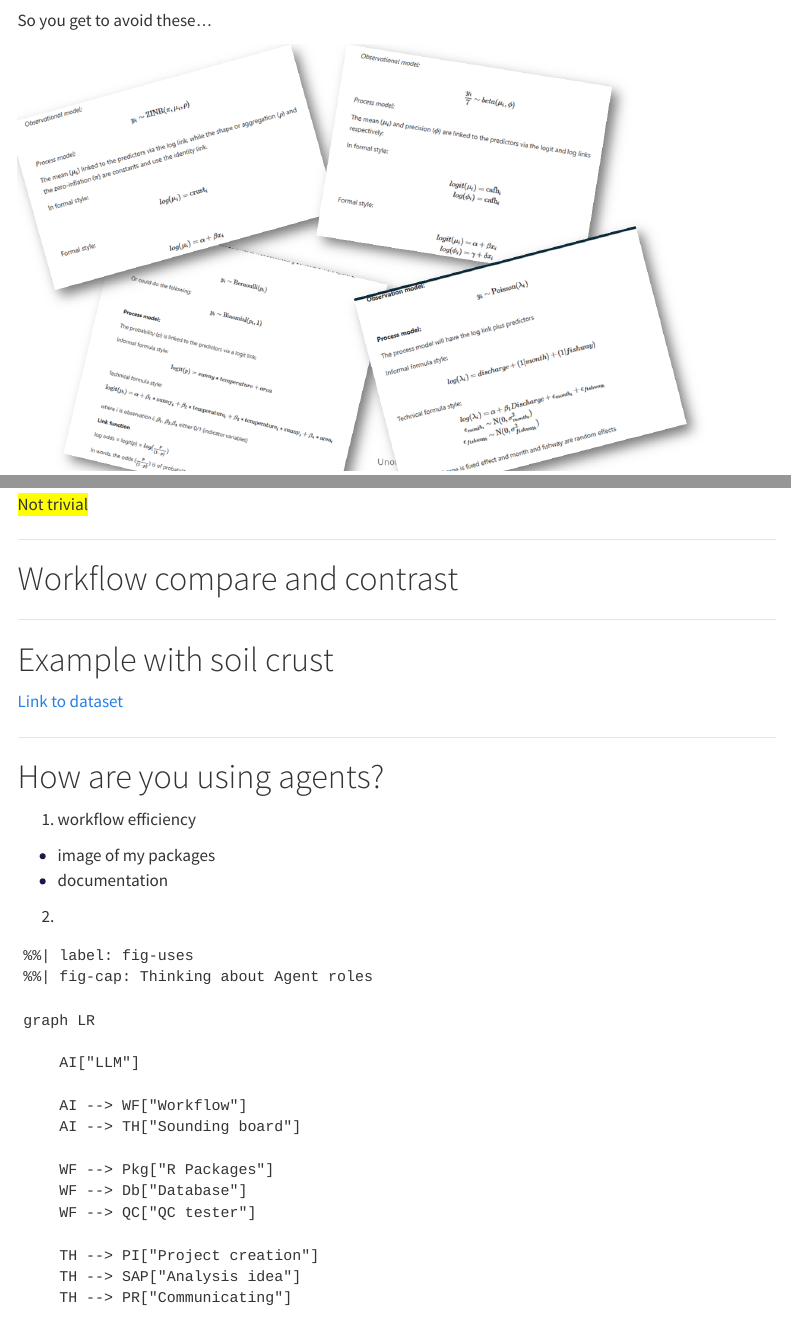
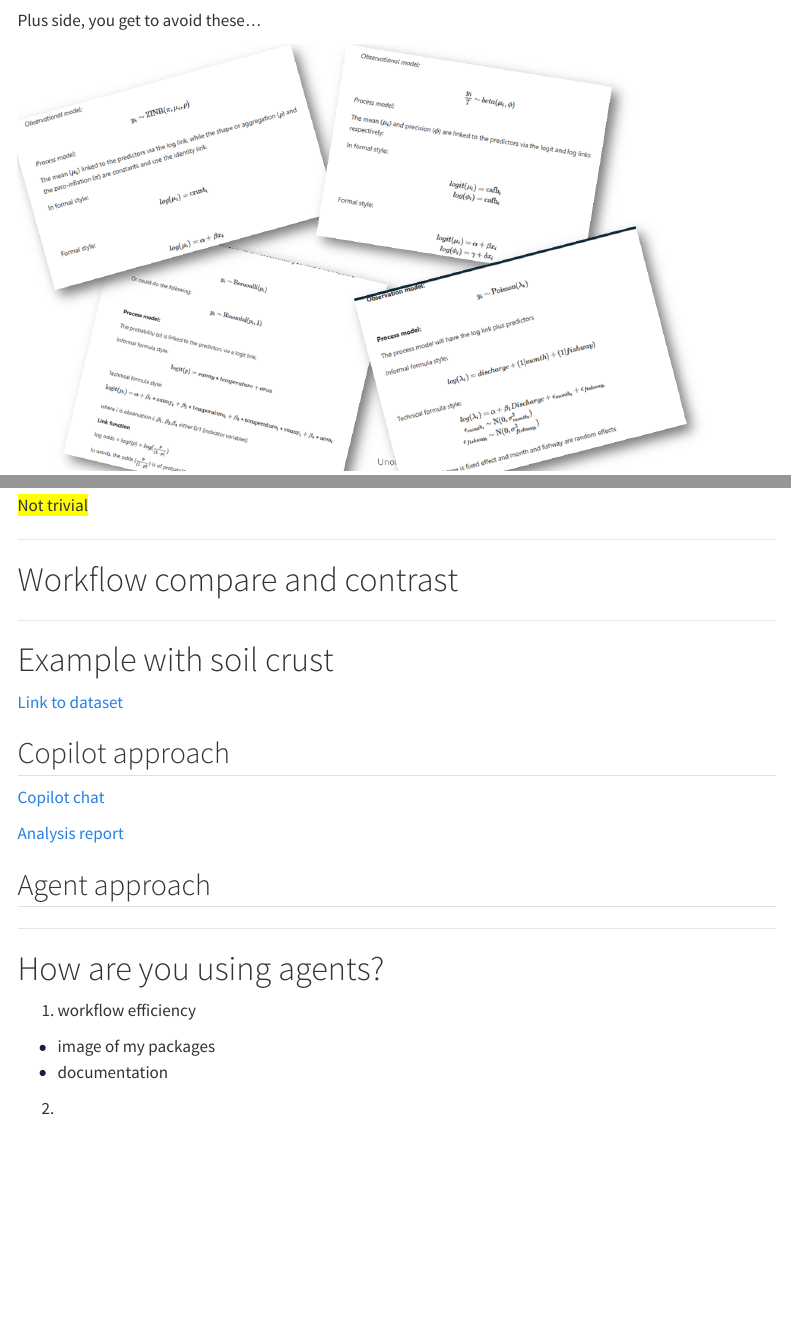
Before and after one commit to bfanson/2026_Workshops, a Quarto document (module1.qmd): the page in a window 1100 px wide, from 840 px down, and a second part further down, joined at a grey line. Rendered offline with R 4.5, knitr and Pandoc in place of Quarto, with nearby package versions; menus at the side of the page are left out.

Commit message:
adding in PM stuff

```diff
--- a/module1.qmd
+++ b/module1.qmd
@@ -36,15 +36,22 @@
 
 
 
+
 ![](images/module1/workshops.png)
 
 
 
-So you get to avoid these...
+Plus side, you get to avoid these...
 
 ![](images/module1/eqns.png)
 
 <br>
+
+
+![](images/module1/college.png)
+
+
+
 <br>
 
 <br>
@@ -138,6 +145,18 @@
 [Link to dataset](https://bfanson.github.io/2025_Models_workshop/sessions/day4-mixed/)
 
 
+## Copilot approach
+
+[Copilot chat](Copilot basic.html)
+
+[Analysis report](second effort updated.html)
+
+
+
+## Agent approach
+
+
+
 ----------
 
 # How are you using agents?
```
Also changed, not shown: docs/search.json, images/module1/college.png (added), 5 other files.
